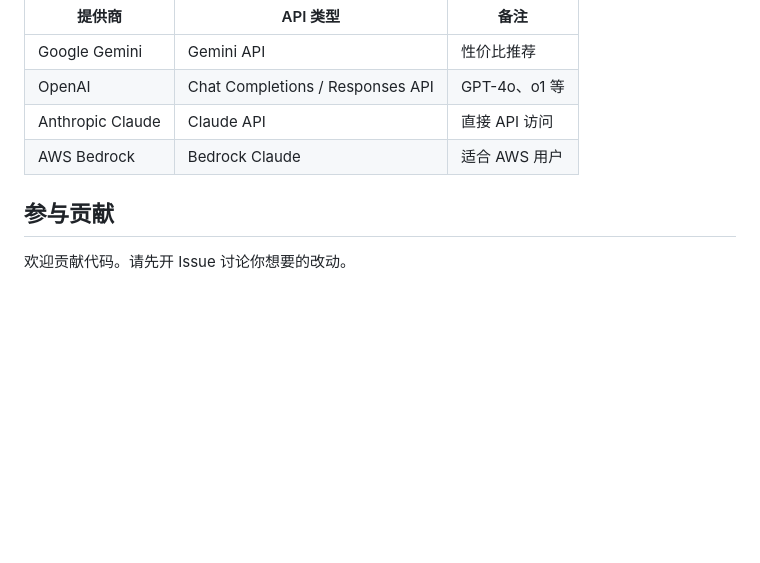
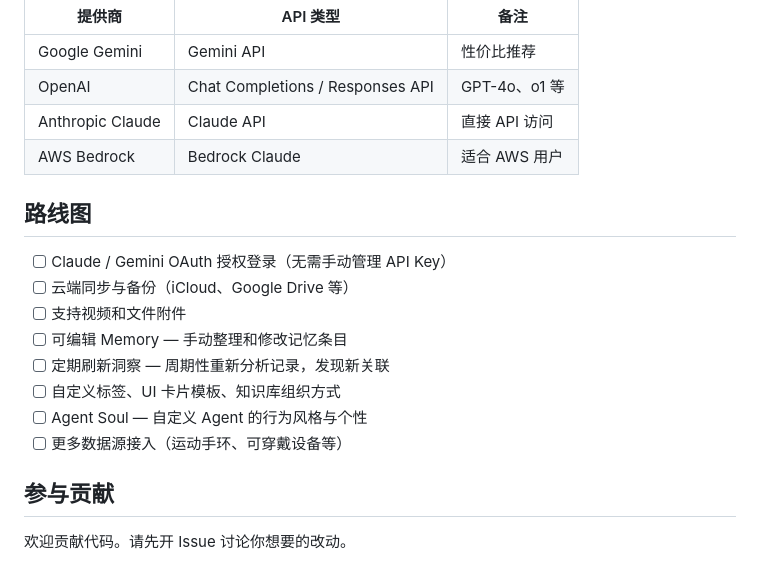
Before and after one commit to endday/memex, a Markdown page: README_CN.md, the part around the change. Drawn GitHub-style; blank space fills up the shorter version.

```diff
--- a/README_CN.md
+++ b/README_CN.md
@@ -155,6 +155,17 @@ Insight Agent → 跨记录模式发现
 | Anthropic Claude | Claude API | 直接 API 访问 |
 | AWS Bedrock | Bedrock Claude | 适合 AWS 用户 |
 
+## 路线图
+
+- [ ] Claude / Gemini OAuth 授权登录（无需手动管理 API Key）
+- [ ] 云端同步与备份（iCloud、Google Drive 等）
+- [ ] 支持视频和文件附件
+- [ ] 可编辑 Memory — 手动整理和修改记忆条目
+- [ ] 定期刷新洞察 — 周期性重新分析记录，发现新关联
+- [ ] 自定义标签、UI 卡片模板、知识库组织方式
+- [ ] Agent Soul — 自定义 Agent 的行为风格与个性
+- [ ] 更多数据源接入（运动手环、可穿戴设备等）
+
 ## 参与贡献
 
 欢迎贡献代码。请先开 Issue 讨论你想要的改动。
```
Also changed, not shown: README.md (+11 -0 lines).
